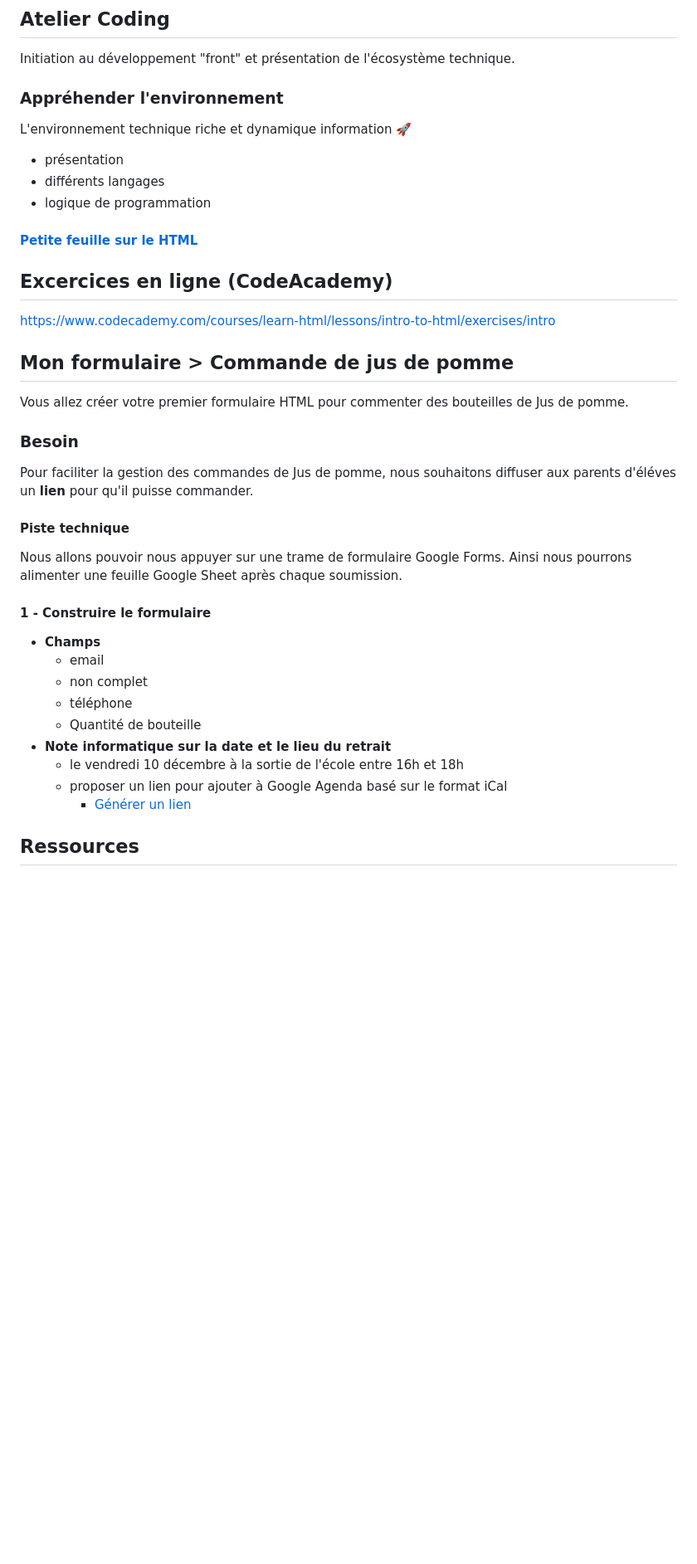
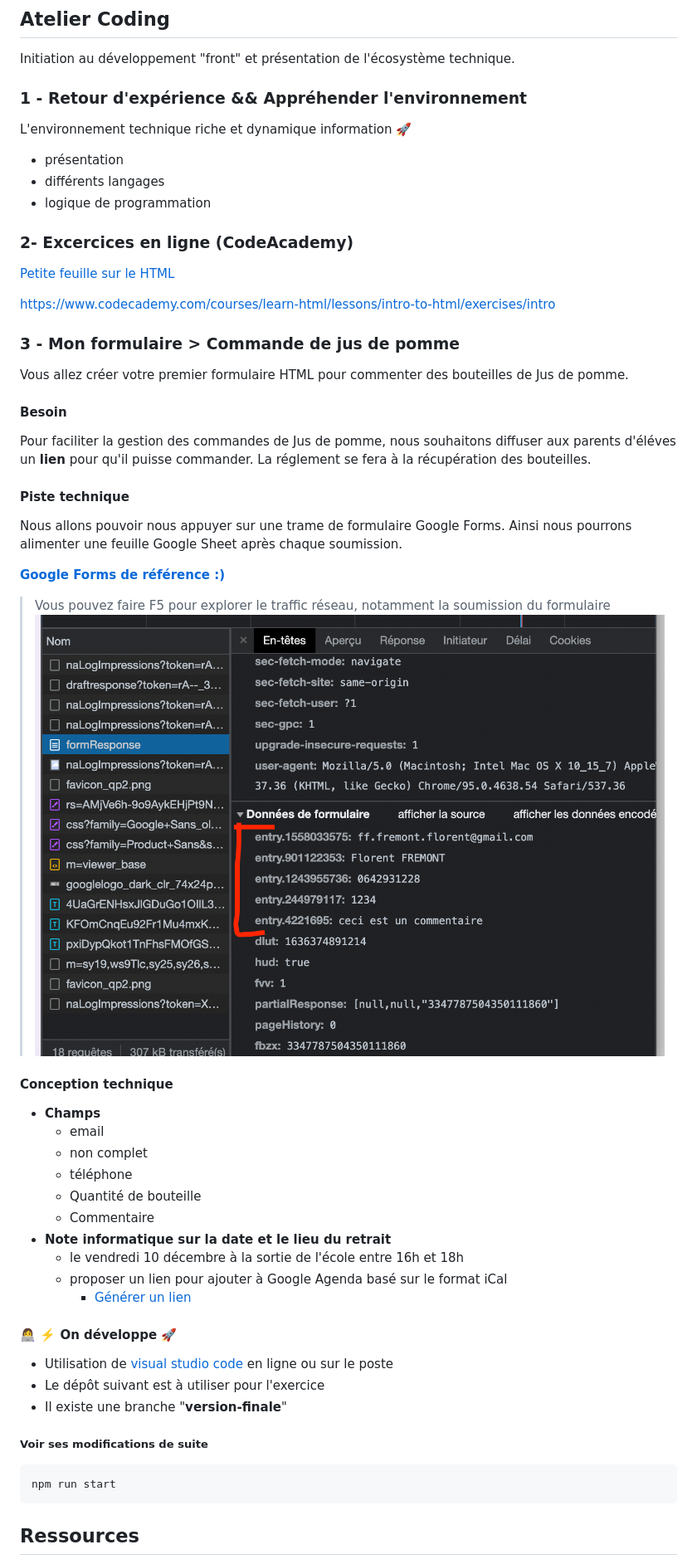
Before and after one commit to ffremont/numerique-pour-toutes, a Markdown page: README.md, the part around the change. Shown: that part at 83% size. Rendered like a GitHub page; pictures changed too: ressources/gg-forms-fields.png (added); blank space fills up the shorter version.

Commit message:
adaptations énoncé

````diff
--- a/README.md
+++ b/README.md
@@ -3,38 +3,53 @@ Ce dépôt contient toutes les ressources nécessaires à la tenue de l'atelier
 ## Atelier Coding
 Initiation au développement "front" et présentation de l'écosystème technique.
 
-### Appréhender l'environnement
+
+### 1 - Retour d'expérience && Appréhender l'environnement
 L'environnement technique riche et dynamique information 🚀
 * présentation
 * différents langages
 * logique de programmation
 
+### 2- Excercices en ligne (CodeAcademy)
+[Petite feuille sur le HTML](/ressources/cheatsheet_html-codeacademy.pdf)
 
-#### [Petite feuille sur le HTML](/ressources/cheatsheet_html-codeacademy.pdf)
-
-
-## Excercices en ligne (CodeAcademy)
 https://www.codecademy.com/courses/learn-html/lessons/intro-to-html/exercises/intro
 
-## Mon formulaire > Commande de jus de pomme
+### 3 - Mon formulaire > Commande de jus de pomme
 Vous allez créer votre premier formulaire HTML pour commenter des bouteilles de Jus de pomme.
 
-### Besoin
-Pour faciliter la gestion des commandes de Jus de pomme, nous souhaitons diffuser aux parents d'éléves un **lien** pour qu'il puisse commander.
+#### Besoin
+Pour faciliter la gestion des commandes de Jus de pomme, nous souhaitons diffuser aux parents d'éléves un **lien** pour qu'il puisse commander. La réglement se fera à la récupération des bouteilles.
 
 #### Piste technique
 Nous allons pouvoir nous appuyer sur une trame de formulaire Google Forms. Ainsi nous pourrons alimenter une feuille Google Sheet après chaque soumission.
 
-#### 1 - Construire le formulaire
+[**Google Forms de référence :)**](https://forms.gle/d2V69NAei3QTKyu86)
+
+> Vous pouvez faire F5 pour explorer le traffic réseau, notamment la soumission du formulaire
+![Champs du formulaire Google forms](/ressources/gg-forms-fields.png)
+#### Conception technique
 - **Champs**
     - email
     - non complet
     - téléphone
     - Quantité de bouteille
+    - Commentaire
 - **Note informatique sur la date et le lieu du retrait**
     - le vendredi 10 décembre à la sortie de l'école entre 16h et 18h
     - proposer un lien pour ajouter à Google Agenda basé sur le format iCal
         - [Générer un lien](https://ical.marudot.com)
+
+#### 👩‍💻 ⚡️ On développe 🚀
+* Utilisation de [visual studio code](https://vscode.dev/) en ligne ou sur le poste
+* Le dépôt suivant est à utiliser pour l'exercice
+* Il existe une branche "**version-finale**"
+
+##### Voir ses modifications de suite
+```sh
+npm run start
+```
+
 
 ## Ressources
 - Créer sa page en 5 minutes > https://medium.com/@blondiebytes/create-a-webpage-in-5-minutes-1602b1f686ac
````
Also changed, not shown: 3 other files.
